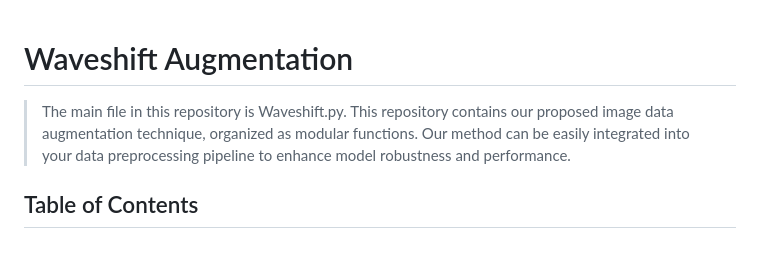
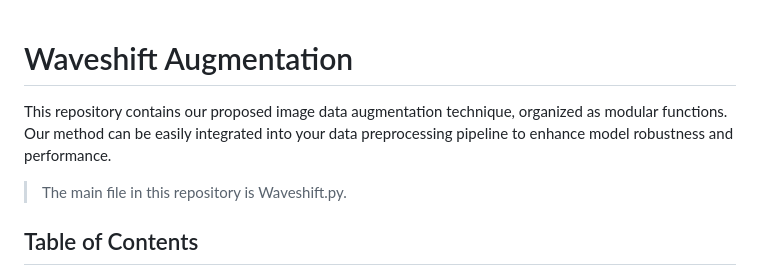
Before and after one commit to IyatomiLab/Waveshift_Augmentation, a Markdown page: README.md, the part around the change. Rendered like a GitHub page; blank space fills up the shorter version.

```diff
--- a/README.md
+++ b/README.md
@@ -1,6 +1,6 @@
 # Waveshift Augmentation
+This repository contains our proposed image data augmentation technique, organized as modular functions. Our method can be easily integrated into your data preprocessing pipeline to enhance model robustness and performance.
 > The main file in this repository is Waveshift.py.
-This repository contains our proposed image data augmentation technique, organized as modular functions. Our method can be easily integrated into your data preprocessing pipeline to enhance model robustness and performance.
 
 ## Table of Contents
 - [Transformations Included](#transformations)
```
